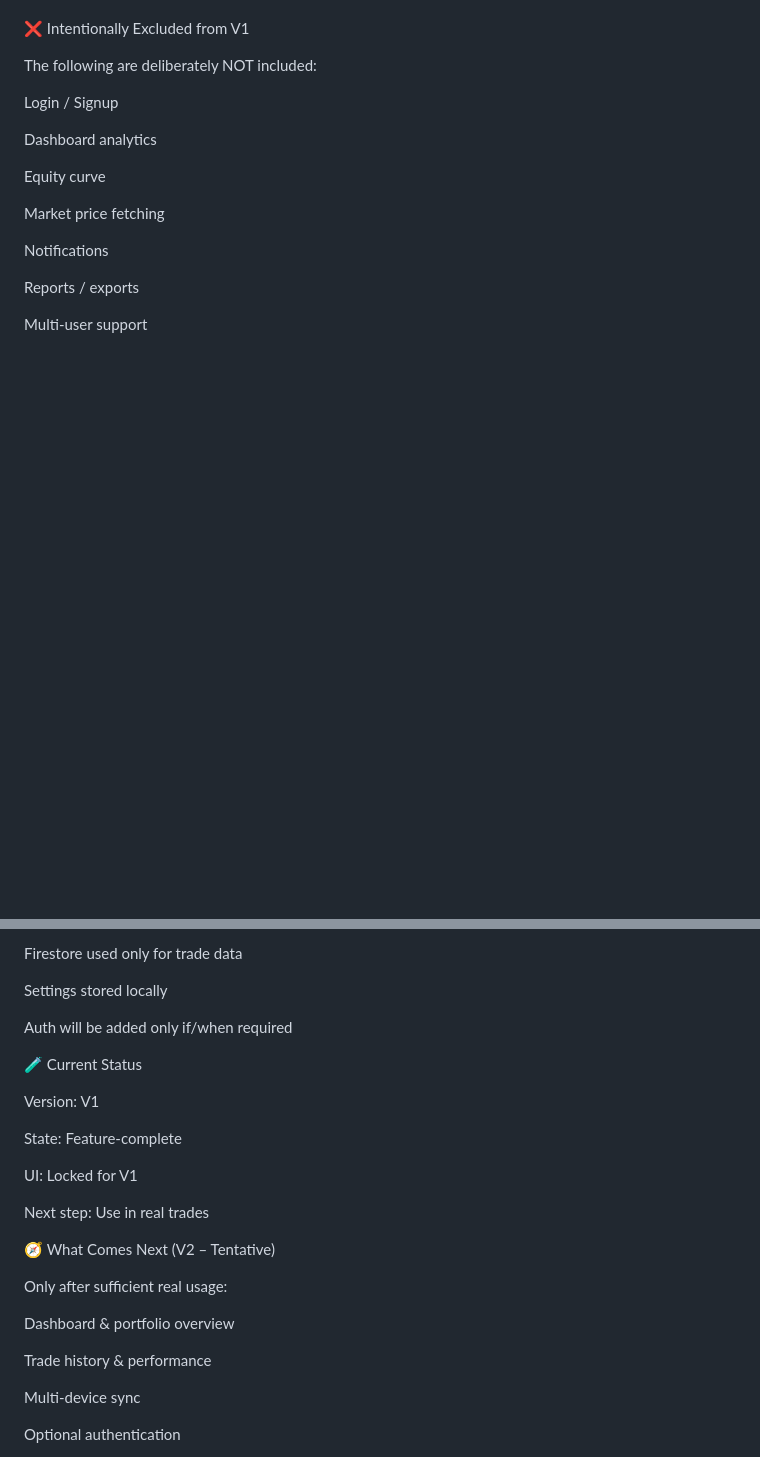
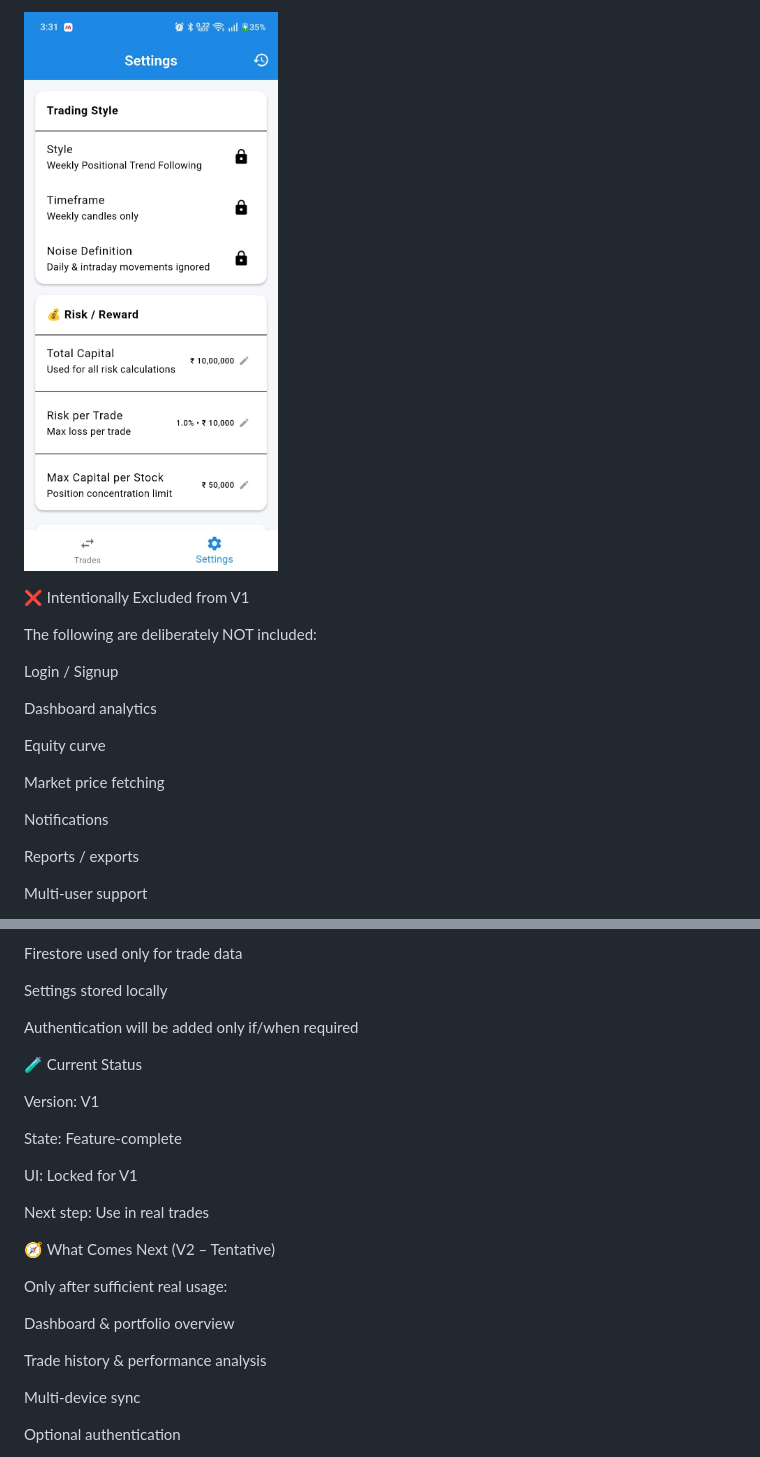
Before and after one commit to AjayM17/tradedesk, a Markdown page: README.md, 2 parts joined by grey strips. Drawn GitHub-style; pictures changed too: screenshots/settings_risk_reward.png (added); blank space fills up the shorter version.

```diff
--- a/README.md
+++ b/README.md
@@ -102,3 +131,5 @@ Consistent, distraction-free layout
+![Risk Reward Settings](screenshots/settings_risk_reward.png)
+
 
 ❌ Intentionally Excluded from V1
 
@@ -150,7 +181,7 @@ Firestore used only for trade data
 
 Settings stored locally
 
-Auth will be added only if/when required
+Authentication will be added only if/when required
 
 🧪 Current Status
 
@@ -168,7 +199,7 @@ Only after sufficient real usage:
 
 Dashboard & portfolio overview
 
-Trade history & performance
+Trade history & performance analysis
 
 Multi-device sync
 
```
Also changed, not shown: other parts of README.md (+34 -5 lines), screenshots/add_trade.png (added), screenshots/r1_booking.png (added), screenshots/trades_screen.png (added).
